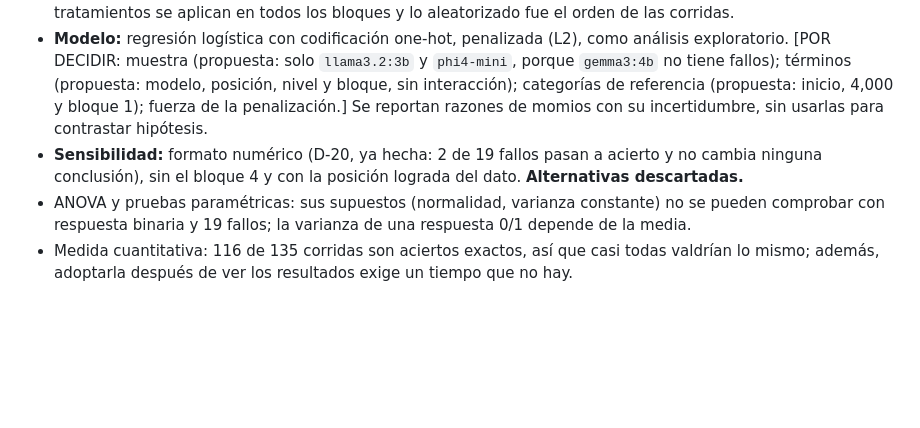
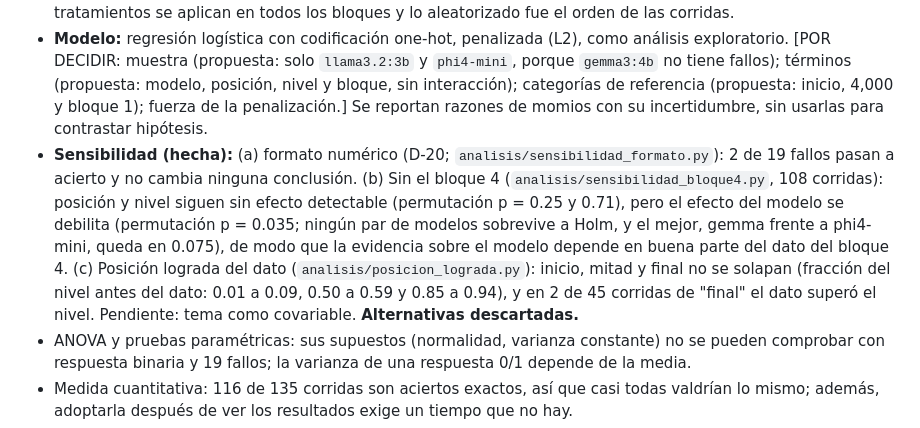
Before and after one commit to CristianVallejo0104/Consultoria, a Markdown page: docs/decisiones.md, the part around the change. Drawn GitHub-style; blank space fills up the shorter version.

Commit message:
D-21: resultados de las sensibilidades

```diff
--- a/docs/decisiones.md
+++ b/docs/decisiones.md
@@ -354,7 +354,7 @@ lenguaje (verificador de checkpoints, clasificador de fallos, analista), aún si
 - **Respuesta:** binaria, por cadena exacta (D-11, D-19). Sin medida cuantitativa.
 - **Resultados principales (no paramétricos):** intervalos de Clopper-Pearson, Fisher por pares con corrección de Holm y prueba de permutación estratificada (`analisis/permutaciones.py`). Para cada factor, se baraja el acierto solo dentro de grupos de 3 corridas que comparten el bloque y los otros dos factores (45 grupos), de modo que los demás efectos no se borran. Estadístico: rango de proporciones de acierto entre los niveles del factor; 20,000 permutaciones; semilla 42. Resultado: modelo p < 0.0001, posición p = 0.21, nivel de tokens p = 0.67. Se justifica suponiendo intercambiabilidad de las corridas dentro de cada grupo bajo la hipótesis de que el factor no tiene efecto; no se justifica por una asignación aleatoria de tratamientos, porque todos los tratamientos se aplican en todos los bloques y lo aleatorizado fue el orden de las corridas.
 - **Modelo:** regresión logística con codificación one-hot, penalizada (L2), como análisis exploratorio. [POR DECIDIR: muestra (propuesta: solo `llama3.2:3b` y `phi4-mini`, porque `gemma3:4b` no tiene fallos); términos (propuesta: modelo, posición, nivel y bloque, sin interacción); categorías de referencia (propuesta: inicio, 4,000 y bloque 1); fuerza de la penalización.] Se reportan razones de momios con su incertidumbre, sin usarlas para contrastar hipótesis.
-- **Sensibilidad:** formato numérico (D-20, ya hecha: 2 de 19 fallos pasan a acierto y no cambia ninguna conclusión), sin el bloque 4 y con la posición lograda del dato.
+- **Sensibilidad (hecha):** (a) formato numérico (D-20; `analisis/sensibilidad_formato.py`): 2 de 19 fallos pasan a acierto y no cambia ninguna conclusión. (b) Sin el bloque 4 (`analisis/sensibilidad_bloque4.py`, 108 corridas): posición y nivel siguen sin efecto detectable (permutación p = 0.25 y 0.71), pero el efecto del modelo se debilita (permutación p = 0.035; ningún par de modelos sobrevive a Holm, y el mejor, gemma frente a phi4-mini, queda en 0.075), de modo que la evidencia sobre el modelo depende en buena parte del dato del bloque 4. (c) Posición lograda del dato (`analisis/posicion_lograda.py`): inicio, mitad y final no se solapan (fracción del nivel antes del dato: 0.01 a 0.09, 0.50 a 0.59 y 0.85 a 0.94), y en 2 de 45 corridas de "final" el dato superó el nivel. Pendiente: tema como covariable.
 **Alternativas descartadas.**
 - ANOVA y pruebas paramétricas: sus supuestos (normalidad, varianza constante) no se pueden comprobar con respuesta binaria y 19 fallos; la varianza de una respuesta 0/1 depende de la media.
 - Medida cuantitativa: 116 de 135 corridas son aciertos exactos, así que casi todas valdrían lo mismo; además, adoptarla después de ver los resultados exige un tiempo que no hay.
```
